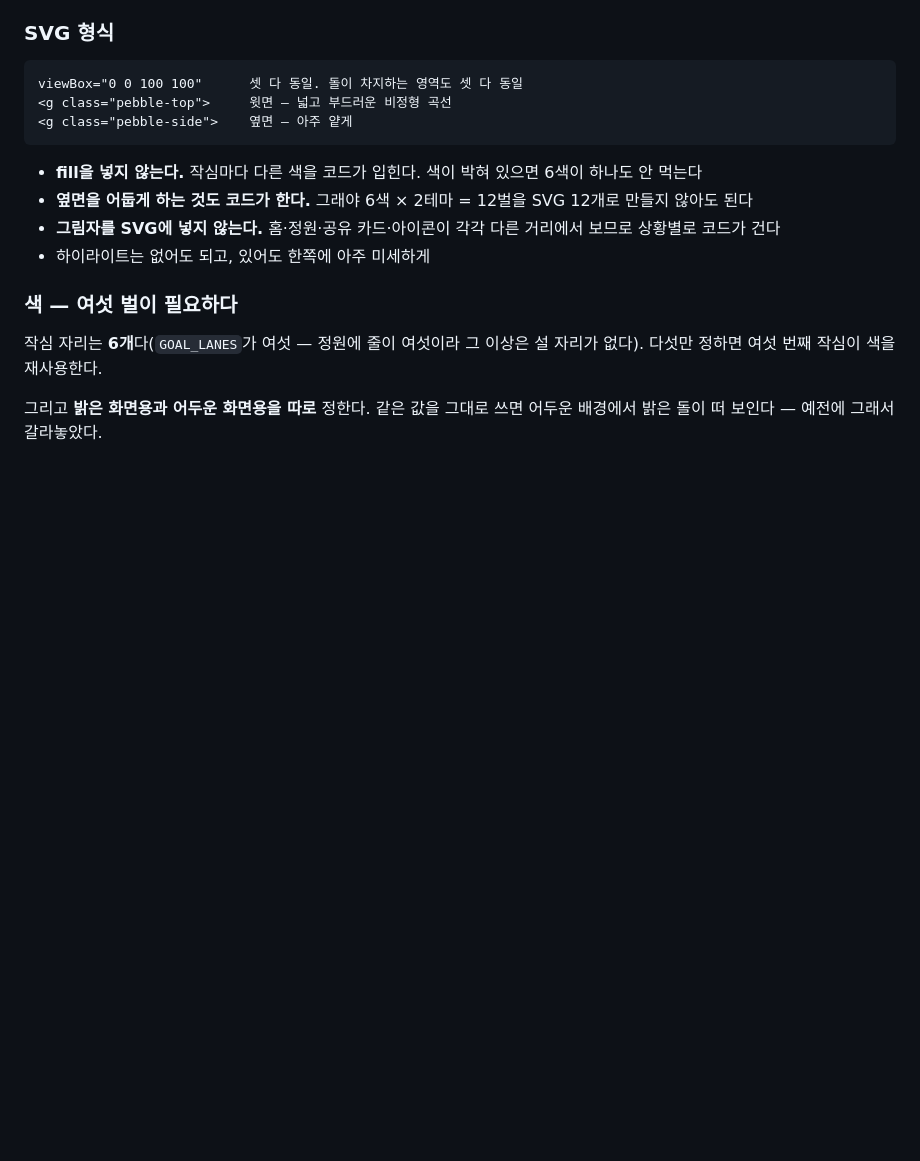
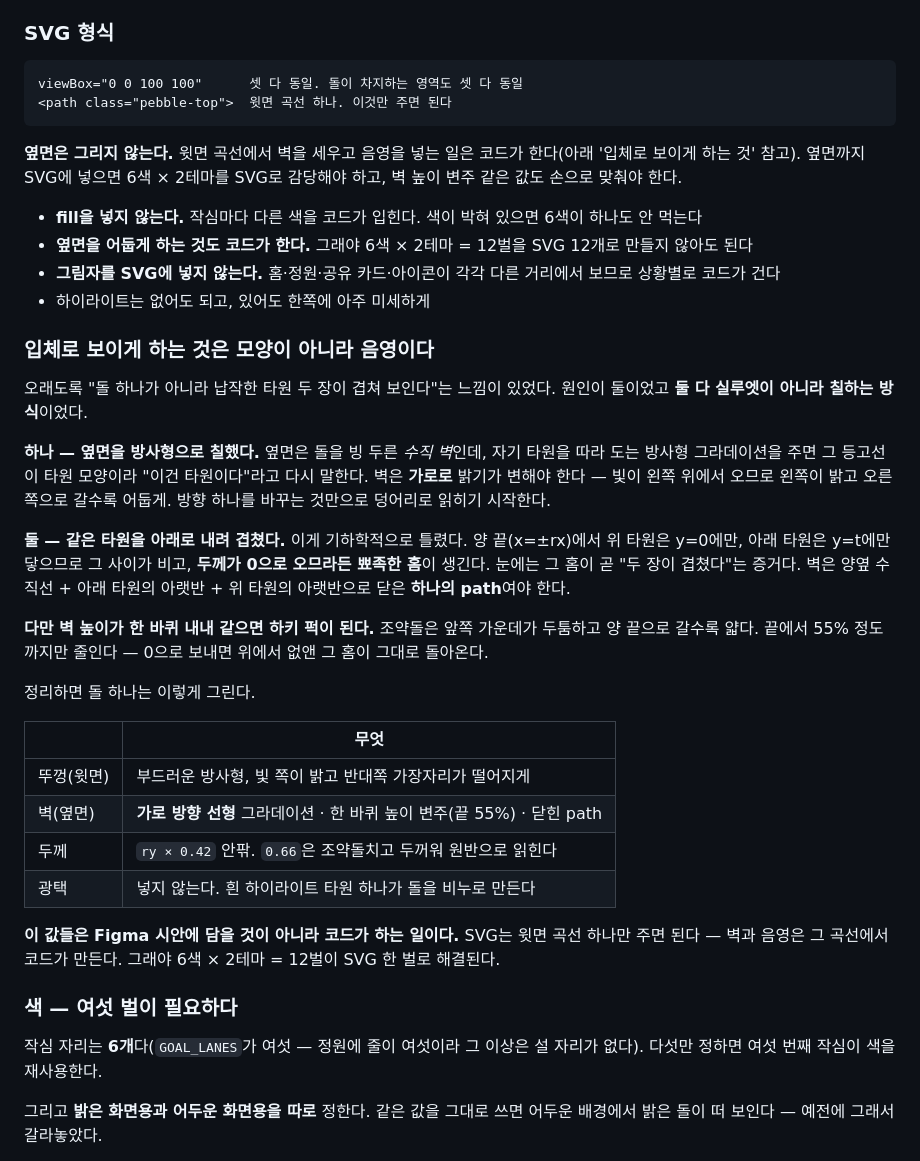
Before and after one commit to kimsungjun12345-source/3days, a Markdown page: docs/BRAND.md, the part around the change. Rendered like a GitHub page; blank space fills up the shorter version.

Commit message:
'타원 두 장'으로 보이던 이유를 찾아 적었다
돌이 하나의 덩어리가 아니라 납작한 타원 두 장으로 보인다는 지적이 있었고,
그리면서 재 보니 원인이 둘이었다. 둘 다 실루엣이 아니라 칠하는 방식이다.

옆면은 돌을 빙 두른 수직 벽인데 자기 타원을 따라 도는 방사형 그라데이션을
주고 있었다. 그러면 등고선이 타원 모양이라 눈에 "이건 타원이다"라고 다시
말하는 셈이다. 벽은 가로로 밝기가 변해야 한다. 방향 하나만 바꿔도 덩어리로
읽히기 시작했다.

그리고 같은 타원을 t만큼 내려 겹치는 방식이 기하학적으로 틀렸다. 양 끝에서
위 타원은 y=0에만, 아래 타원은 y=t에만 닿아 그 사이가 비고, 두께가 0으로
오므라든 뾰족한 홈이 생긴다. 그 홈이 '두 장이 겹쳤다'는 증거였다. 벽은
양옆 수직선과 두 아랫반으로 닫은 하나의 path여야 한다. 앞서 이 기하가
맞다고 판단했는데 틀렸고, 그려 보니 홈이 그대로 보였다.

고치고 나니 이번에는 하키 퍽이 됐다. 벽 높이가 한 바퀴 내내 같아서다.
조약돌은 앞쪽 가운데가 두툼하고 양 끝이 얇으므로 끝에서 55%까지 줄인다.
0으로 보내면 방금 없앤 홈이 그대로 돌아온다.

SVG 규격도 함께 줄였다. 이제 윗면 곡선 하나만 받는다 — 벽과 음영은 코드가
만든다. 옆면까지 SVG에 넣으면 6색 × 2테마를 SVG로 감당해야 하고 벽 높이
변주 같은 값도 손으로 맞춰야 한다.

````diff
--- a/docs/BRAND.md
+++ b/docs/BRAND.md
@@ -58,9 +58,12 @@
 
 ```
 viewBox="0 0 100 100"      셋 다 동일. 돌이 차지하는 영역도 셋 다 동일
-<g class="pebble-top">     윗면 — 넓고 부드러운 비정형 곡선
-<g class="pebble-side">    옆면 — 아주 얕게
+<path class="pebble-top">  윗면 곡선 하나. 이것만 주면 된다
 ```
+
+**옆면은 그리지 않는다.** 윗면 곡선에서 벽을 세우고 음영을 넣는 일은 코드가
+한다(아래 '입체로 보이게 하는 것' 참고). 옆면까지 SVG에 넣으면 6색 × 2테마를
+SVG로 감당해야 하고, 벽 높이 변주 같은 값도 손으로 맞춰야 한다.
 
 - **fill을 넣지 않는다.** 작심마다 다른 색을 코드가 입힌다. 색이 박혀
   있으면 6색이 하나도 안 먹는다
@@ -69,6 +72,40 @@ viewBox="0 0 100 100"      셋 다 동일. 돌이 차지하는 영역도 셋 다
 - **그림자를 SVG에 넣지 않는다.** 홈·정원·공유 카드·아이콘이 각각 다른
   거리에서 보므로 상황별로 코드가 건다
 - 하이라이트는 없어도 되고, 있어도 한쪽에 아주 미세하게
+
+### 입체로 보이게 하는 것은 모양이 아니라 음영이다
+
+오래도록 "돌 하나가 아니라 납작한 타원 두 장이 겹쳐 보인다"는 느낌이
+있었다. 원인이 둘이었고 **둘 다 실루엣이 아니라 칠하는 방식**이었다.
+
+**하나 — 옆면을 방사형으로 칠했다.** 옆면은 돌을 빙 두른 *수직 벽*인데,
+자기 타원을 따라 도는 방사형 그라데이션을 주면 그 등고선이 타원 모양이라
+"이건 타원이다"라고 다시 말한다. 벽은 **가로로** 밝기가 변해야 한다 —
+빛이 왼쪽 위에서 오므로 왼쪽이 밝고 오른쪽으로 갈수록 어둡게. 방향 하나를
+바꾸는 것만으로 덩어리로 읽히기 시작한다.
+
+**둘 — 같은 타원을 아래로 내려 겹쳤다.** 이게 기하학적으로 틀렸다.
+양 끝(x=±rx)에서 위 타원은 y=0에만, 아래 타원은 y=t에만 닿으므로 그 사이가
+비고, **두께가 0으로 오므라든 뾰족한 홈**이 생긴다. 눈에는 그 홈이 곧
+"두 장이 겹쳤다"는 증거다. 벽은 양옆 수직선 + 아래 타원의 아랫반 + 위
+타원의 아랫반으로 닫은 **하나의 path**여야 한다.
+
+**다만 벽 높이가 한 바퀴 내내 같으면 하키 퍽이 된다.** 조약돌은 앞쪽
+가운데가 두툼하고 양 끝으로 갈수록 얇다. 끝에서 55% 정도까지만 줄인다 —
+0으로 보내면 위에서 없앤 그 홈이 그대로 돌아온다.
+
+정리하면 돌 하나는 이렇게 그린다.
+
+| | 무엇 |
+|---|---|
+| 뚜껑(윗면) | 부드러운 방사형, 빛 쪽이 밝고 반대쪽 가장자리가 떨어지게 |
+| 벽(옆면) | **가로 방향 선형** 그라데이션 · 한 바퀴 높이 변주(끝 55%) · 닫힌 path |
+| 두께 | `ry × 0.42` 안팎. `0.66`은 조약돌치고 두꺼워 원반으로 읽힌다 |
+| 광택 | 넣지 않는다. 흰 하이라이트 타원 하나가 돌을 비누로 만든다 |
+
+**이 값들은 Figma 시안에 담을 것이 아니라 코드가 하는 일이다.** SVG는
+윗면 곡선 하나만 주면 된다 — 벽과 음영은 그 곡선에서 코드가 만든다.
+그래야 6색 × 2테마 = 12벌이 SVG 한 벌로 해결된다.
 
 ### 색 — 여섯 벌이 필요하다
 
````
